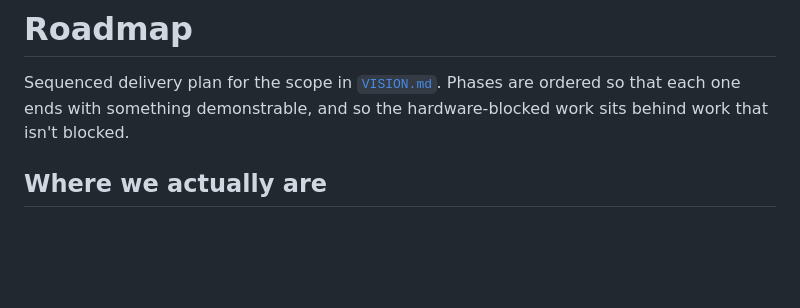
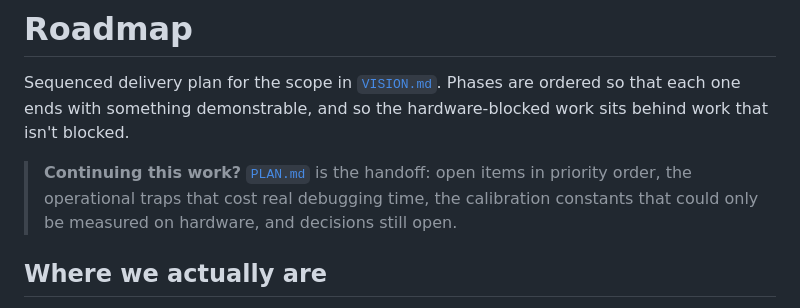
Before and after one commit to mrbillpapas/libremicro, a Markdown page: docs/ROADMAP.md, the part around the change. Drawn GitHub-style; blank space fills up the shorter version.

```diff
--- a/docs/ROADMAP.md
+++ b/docs/ROADMAP.md
@@ -3,6 +3,10 @@
 Sequenced delivery plan for the scope in [`VISION.md`](../VISION.md). Phases are ordered so that
 each one ends with something demonstrable, and so the hardware-blocked work sits behind work that
 isn't blocked.
+
+> **Continuing this work?** [`PLAN.md`](PLAN.md) is the handoff: open items in priority
+> order, the operational traps that cost real debugging time, the calibration constants
+> that could only be measured on hardware, and decisions still open.
 
 ## Where we actually are
 
```
Also changed, not shown: README.md (+2 -1 lines), docs/PLAN.md (added, +156 -0 lines).
